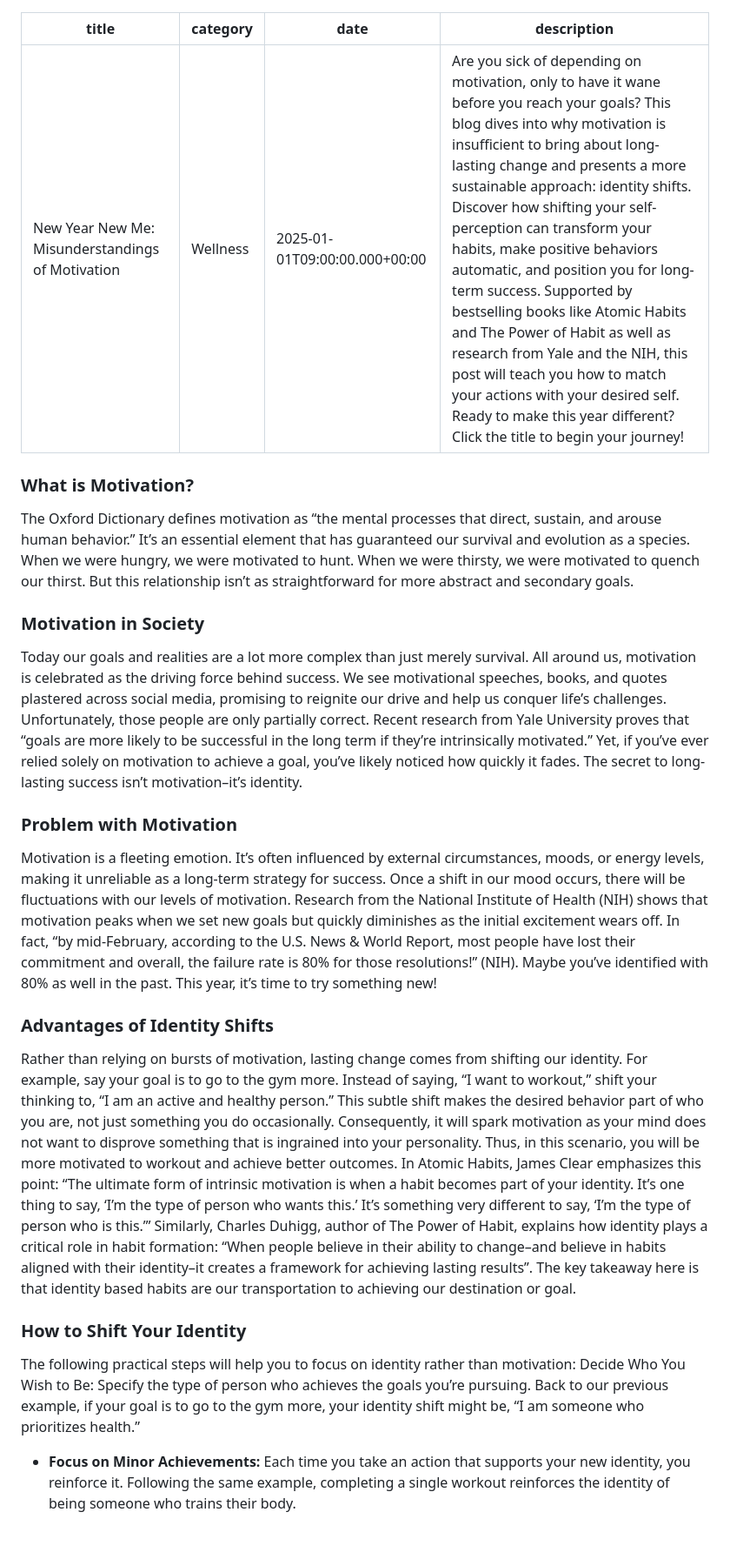
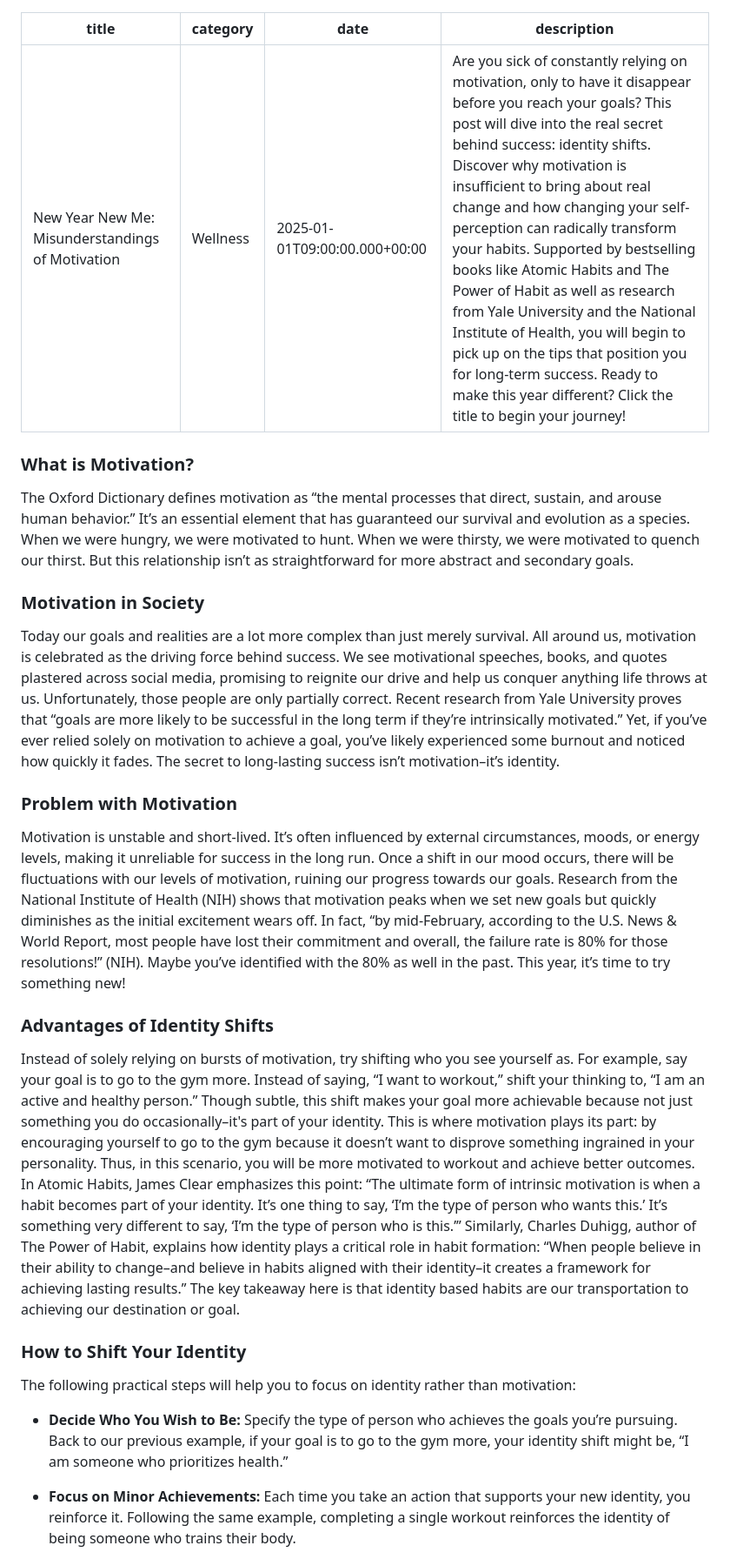
Before and after one commit to vroom0607/Enlightened-Epoque, a Markdown page: articles/article1.md, the part around one of its changes. Shown at 87% size. Drawn GitHub-style; blank space fills up the shorter version.

```diff
--- a/articles/article1.md
+++ b/articles/article1.md
@@ -2,23 +2,24 @@
 title: "New Year New Me: Misunderstandings of Motivation"
 category: Wellness
 date: 2025-01-01T09:00:00.000+00:00
-description: "Are you sick of depending on motivation, only to have it wane before you reach your goals? This blog dives into why motivation is insufficient to bring about long-lasting change and presents a more sustainable approach: identity shifts. Discover how shifting your self-perception can transform your habits, make positive behaviors automatic, and position you for long-term success. Supported by bestselling books like Atomic Habits and The Power of Habit as well as research from Yale and the NIH, this post will teach you how to match your actions with your desired self. Ready to make this year different? Click the title to begin your journey!"
+description: "Are you sick of constantly relying on motivation, only to have it disappear before you reach your goals? This post will dive into the real secret behind success: identity shifts. Discover why motivation is insufficient to bring about real change and how changing your self-perception can radically transform your habits. Supported by bestselling books like Atomic Habits and The Power of Habit as well as research from Yale University and the National Institute of Health, you will begin to pick up on the tips that position you for long-term success. Ready to make this year different? Click the title to begin your journey!"
 ---
 ### **What is Motivation?**
 The Oxford Dictionary defines motivation as “the mental processes that direct, sustain, and arouse human behavior.” It’s an essential element that has guaranteed our survival and evolution as a species. When we were hungry, we were motivated to hunt. When we were thirsty, we were motivated to quench our thirst. But this relationship isn’t as straightforward for more abstract and secondary goals.
 
 ### **Motivation in Society**
-Today our goals and realities are a lot more complex than just merely survival. All around us, motivation is celebrated as the driving force behind success. We see motivational speeches, books, and quotes plastered across social media, promising to reignite our drive and help us conquer life’s challenges. Unfortunately, those people are only partially correct. Recent research from Yale University proves that “goals are more likely to be successful in the long term if they’re intrinsically motivated.” Yet, if you’ve ever relied solely on motivation to achieve a goal, you’ve likely noticed how quickly it fades. The secret to long-lasting success isn’t motivation–it’s identity.
+Today our goals and realities are a lot more complex than just merely survival. All around us, motivation is celebrated as the driving force behind success. We see motivational speeches, books, and quotes plastered across social media, promising to reignite our drive and help us conquer anything life throws at us. Unfortunately, those people are only partially correct. Recent research from Yale University proves that “goals are more likely to be successful in the long term if they’re intrinsically motivated.” Yet, if you’ve ever relied solely on motivation to achieve a goal, you’ve likely experienced some burnout and noticed how quickly it fades. The secret to long-lasting success isn’t motivation–it’s identity.
 
 ### **Problem with Motivation**
-Motivation is a fleeting emotion. It’s often influenced by external circumstances, moods, or energy levels, making it unreliable as a long-term strategy for success. Once a shift in our mood occurs, there will be fluctuations with our levels of motivation. Research from the National Institute of Health (NIH) shows that motivation peaks when we set new goals but quickly diminishes as the initial excitement wears off. In fact, “by mid-February, according to the U.S. News & World Report, most people have lost their commitment and overall, the failure rate is 80% for those resolutions!” (NIH). Maybe you’ve identified with 80% as well in the past. This year, it’s time to try something new!
+Motivation is unstable and short-lived. It’s often influenced by external circumstances, moods, or energy levels, making it unreliable for success in the long run. Once a shift in our mood occurs, there will be fluctuations with our levels of motivation, ruining our progress towards our goals. Research from the National Institute of Health (NIH) shows that motivation peaks when we set new goals but quickly diminishes as the initial excitement wears off. In fact, “by mid-February, according to the U.S. News & World Report, most people have lost their commitment and overall, the failure rate is 80% for those resolutions!” (NIH). Maybe you’ve identified with the 80% as well in the past. This year, it’s time to try something new!
 
 ### **Advantages of Identity Shifts**
-Rather than relying on bursts of motivation, lasting change comes from shifting our identity. For example, say your goal is to go to the gym more. Instead of saying, “I want to workout,” shift your thinking to, “I am an active and healthy person.” This subtle shift makes the desired behavior part of who you are, not just something you do occasionally. Consequently, it will spark motivation as your mind does not want to disprove something that is ingrained into your personality. Thus, in this scenario, you will be more motivated to workout and achieve better outcomes. In Atomic Habits, James Clear emphasizes this point: “The ultimate form of intrinsic motivation is when a habit becomes part of your identity. It’s one thing to say, ‘I’m the type of person who wants this.’ It’s something very different to say, ‘I’m the type of person who is this.’” Similarly, Charles Duhigg, author of The Power of Habit, explains how identity plays a critical role in habit formation: “When people believe in their ability to change–and believe in habits aligned with their identity–it creates a framework for achieving lasting results”. The key takeaway here is that identity based habits are our transportation to achieving our destination or goal.
+Instead of solely relying on bursts of motivation, try shifting who you see yourself as. For example, say your goal is to go to the gym more. Instead of saying, “I want to workout,” shift your thinking to, “I am an active and healthy person.” Though subtle, this shift makes your goal more achievable because not just something you do occasionally–it's part of your identity. This is where motivation plays its part: by encouraging yourself to go to the gym because it doesn’t want to disprove something ingrained in your personality. Thus, in this scenario, you will be more motivated to workout and achieve better outcomes. In Atomic Habits, James Clear emphasizes this point: “The ultimate form of intrinsic motivation is when a habit becomes part of your identity. It’s one thing to say, ‘I’m the type of person who wants this.’ It’s something very different to say, ‘I’m the type of person who is this.’” Similarly, Charles Duhigg, author of The Power of Habit, explains how identity plays a critical role in habit formation: “When people believe in their ability to change–and believe in habits aligned with their identity–it creates a framework for achieving lasting results.” The key takeaway here is that identity based habits are our transportation to achieving our destination or goal.
 
 ### **How to Shift Your Identity**
 The following practical steps will help you to focus on identity rather than motivation:
-Decide Who You Wish to Be: Specify the type of person who achieves the goals you’re pursuing. Back to our previous example, if your goal is to go to the gym more, your identity shift might be, “I am someone who prioritizes health.”
+
+- **Decide Who You Wish to Be:** Specify the type of person who achieves the goals you’re pursuing. Back to our previous example, if your goal is to go to the gym more, your identity shift might be, “I am someone who prioritizes health.”
 
 - **Focus on Minor Achievements:** Each time you take an action that supports your new identity, you reinforce it. Following the same example, completing a single workout reinforces the identity of being someone who trains their body.
 
```
Also changed, not shown: other parts of articles/article1.md (+3 -3 lines), articles/article3.md (+23 -26 lines).
